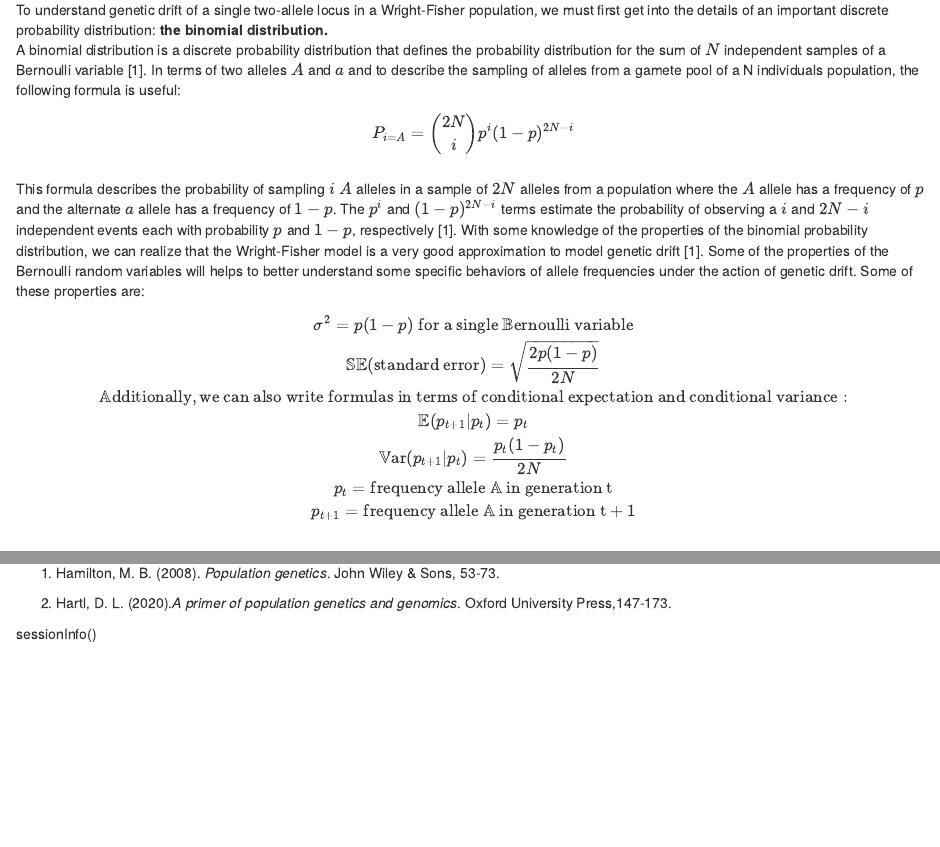
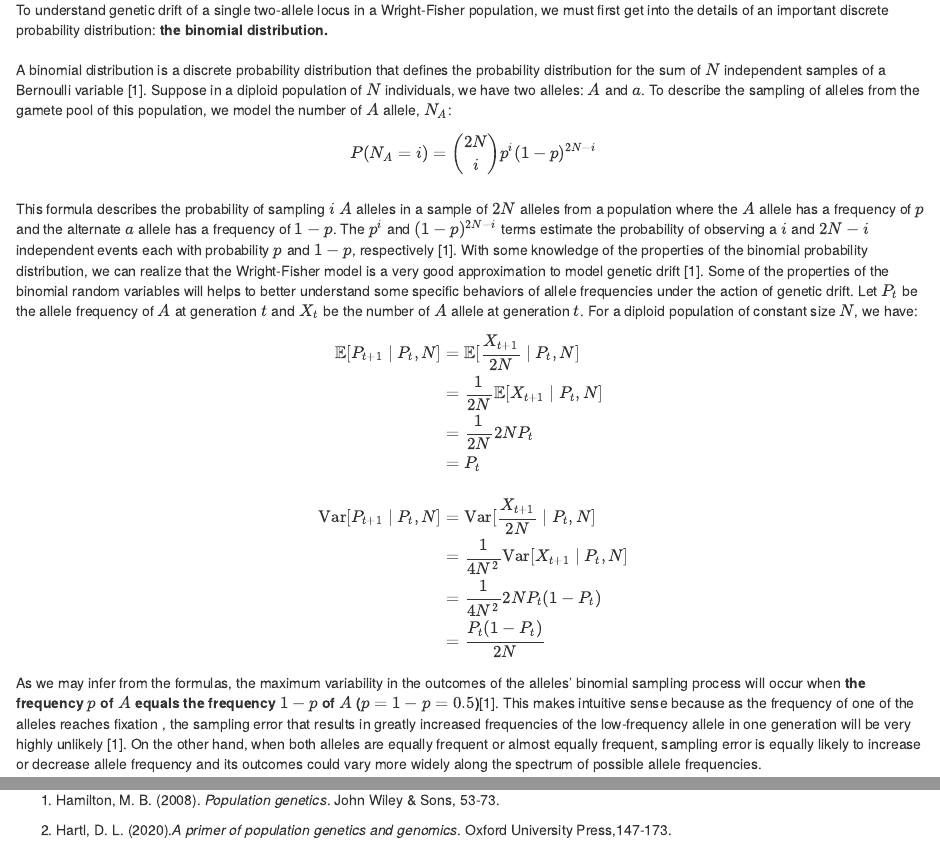
Before and after one commit to jaurbanChicago/Project_Comp_Bio_JoseAntonioUrbanAragon, an R Markdown document (bin/Genetic_Drift_Intro.Rmd): the page in a window 1100 px wide, from 1220 px down, and a second part further down, joined at a grey line. Rendered offline with R 4.5, knitr and Pandoc, with nearby package versions; drawn as R Markdown's standard HTML page in place of the format the file asks for.

Commit message:
Updated  intro

```diff
--- a/bin/Genetic_Drift_Intro.Rmd
+++ b/bin/Genetic_Drift_Intro.Rmd
@@ -52,25 +52,23 @@ In this section of the vignette, we will introduce three basic models that can b
 
 ### Binomial Distribution
 
-To understand genetic drift of a single two-allele locus in a Wright-Fisher population, we must first get into the details of an important discrete probability distribution: **the binomial distribution.**
-A binomial distribution is a discrete probability distribution that defines the probability distribution for the sum of $N$ independent samples of a Bernoulli variable [1]. In terms of two alleles $A$ and $a$ and to describe the sampling of alleles from a gamete pool of a N individuals population, the following formula is useful:
+To understand genetic drift of a single two-allele locus in a Wright-Fisher population, we must first get into the details of an important discrete probability distribution: **the binomial distribution.**\
+\
+A binomial distribution is a discrete probability distribution that defines the probability distribution for the sum of $N$ independent samples of a Bernoulli variable [1]. Suppose in a diploid population of $N$ individuals, we have two alleles: $A$ and $a$. To describe the sampling of alleles from the gamete pool of this population, we model the number of $A$ allele, $N_A$:
 
 $$
-P_{i=A}={2N \choose i}p^{i}(1-p)^{2N-i} \\
+P(N_A = i)={2N \choose i}p^{i}(1-p)^{2N-i} \\
 $$
-This formula describes the probability of sampling $i$ $A$ alleles in a sample of $2N$ alleles from a population where the $A$ allele has a frequency of $p$ and the alternate $a$ allele has a frequency of $1-p$. The $p^i$  and $(1-p)^{2N-i}$ terms estimate the probability of observing a $i$ and $2N-i$ independent events each with probability $p$ and $1-p$, respectively [1].  With some knowledge of the properties of the binomial probability distribution, we can realize that the Wright-Fisher model is a very good approximation to model genetic drift [1]. Some of the properties of the Bernoulli random variables will helps to better understand some specific behaviors of allele frequencies under the action of genetic drift. Some of these properties are:
+This formula describes the probability of sampling $i$ $A$ alleles in a sample of $2N$ alleles from a population where the $A$ allele has a frequency of $p$ and the alternate $a$ allele has a frequency of $1-p$. The $p^i$  and $(1-p)^{2N-i}$ terms estimate the probability of observing a $i$ and $2N-i$ independent events each with probability $p$ and $1-p$, respectively [1].  With some knowledge of the properties of the binomial probability distribution, we can realize that the Wright-Fisher model is a very good approximation to model genetic drift [1]. Some of the properties of the binomial random variables will helps to better understand some specific behaviors of allele frequencies under the action of genetic drift. Let $P_t$ be the allele frequency of $A$ at generation $t$ and $X_t$ be the number of $A$ allele at generation $t$. For a diploid population of constant size $N$, we have:
 
 $$
-\sigma^2=p(1-p) \space \mathbb{for \space a \space single \space Bernoulli \space variable} \\
-\mathbb{SE(standard \space error)}=\sqrt{\frac{2p(1-p)}{2N}} \\
-\mathbb{Additionally, we \space can \space also \space write \space formulas \space in \space terms \space of \space conditional \space expectation \space and \space conditional \space variance:} \\
-\mathbb{E}(p_{t+1}|p_t)=p_t \\
-\mathbb{Var}(p_{t+1}|p_t)=\frac{p_t(1-p_t)}{2N} \\
-p_{t}= \mathbb{frequency \space allele \space A \space in \space generation \space t} \\
-p_{t+1}= \mathbb{frequency \space allele \space A \space in \space generation \space t+1}\\
+\begin{aligned}
+\mathbb{E}[P_{t+1} \mid P_t, N] &= \mathbb{E}[\frac{X_{t+1}}{2N} \mid P_t, N] \\ &= \frac{1}{2N} \mathbb{E}[X_{t+1} \mid P_t, N] \\ &= \frac{1}{2N}2NP_t \\ &= P_t\\
+\\
+\text{Var}[P_{t+1} \mid P_t, N] &= \text{Var}[\frac{X_{t+1}}{2N} \mid P_t, N] \\ &= \frac{1}{4N^2} \text{Var}[X_{t+1} \mid P_t, N] \\ &= \frac{1}{4N^2}2NP_t(1 - P_t) \\ &= \frac{P_t(1 - P_t)}{2N}
+\end{aligned}
 $$
-
- As we may infer from the formulas, the maximum variability in the outcomes of the alleles' binomial sampling process will occur when **the frequency $p$ of $A$ equals the frequency $1-p$ of $A$ ($p=1-p=0.5$)**[1]. This makes intuitive sense because as the frequency of one of the alleles reaches fixation , the sampling error that results in greatly increased frequencies of the low-frequency allele in one generation will be very highly unlikely [1]. On the other hand, when both alleles are equally frequent or almost equally frequent, sampling error is equally likely to increase or decrease allele frequency and its outcomes could vary more widely along the spectrum of possible allele frequencies.
+As we may infer from the formulas, the maximum variability in the outcomes of the alleles' binomial sampling process will occur when **the frequency $p$ of $A$ equals the frequency $1-p$ of $A$ ($p=1-p=0.5$)**[1]. This makes intuitive sense because as the frequency of one of the alleles reaches fixation , the sampling error that results in greatly increased frequencies of the low-frequency allele in one generation will be very highly unlikely [1]. On the other hand, when both alleles are equally frequent or almost equally frequent, sampling error is equally likely to increase or decrease allele frequency and its outcomes could vary more widely along the spectrum of possible allele frequencies.
 
 
 The following code will demonstrate how the variability of the outcomes of the sampling process at time $t+1$ depends,in part, to allele frequencies at time $t$:
@@ -159,6 +157,3 @@ The diffusion process model of genetic drift will be explained in the following
 1. Hamilton, M. B. (2008). *Population genetics*. John Wiley & Sons, 53-73.
 
 2. Hartl, D. L. (2020).*A primer of population genetics and genomics*. Oxford University Press,147-173.
-
-
-sessionInfo()
```
Also changed, not shown: 1 other file.
